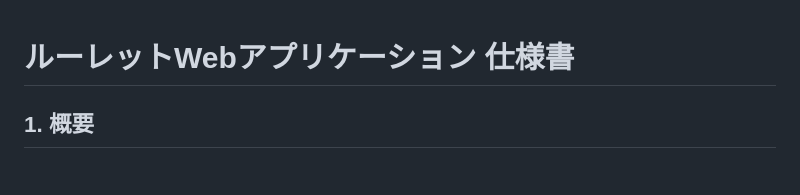
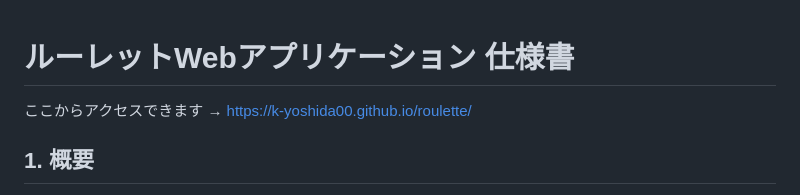
Before and after one commit to k-yoshida00/roulette, a Markdown page: README.md, the part around the change. GitHub-like rendering.

Commit message:
README.mdにURLを挿入

```diff
--- a/README.md
+++ b/README.md
@@ -1,4 +1,5 @@
 # ルーレットWebアプリケーション 仕様書
+ここからアクセスできます → [https://k-yoshida00.github.io/roulette/](https://k-yoshida00.github.io/roulette/)
 
 ## 1. 概要
 このアプリケーションは、HTML5のCanvas要素を使用してインタラクティブなルーレットゲームを提供するWebアプリです。ランダムに選ばれた質問やテーマを提示することで、コミュニケーションのきっかけを作ることを目的としています。
```
